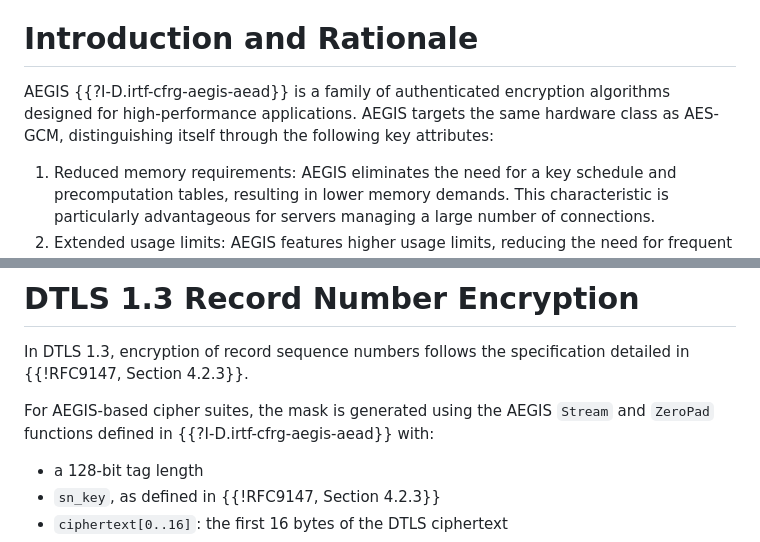
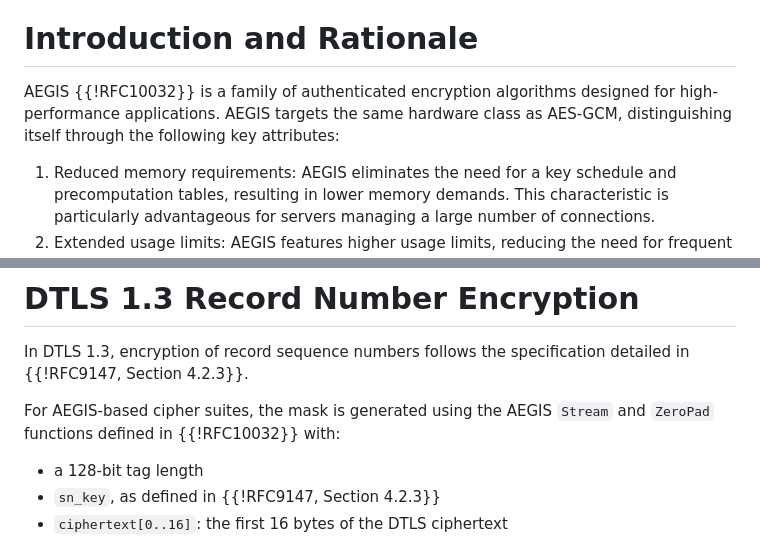
Before and after one commit to jedisct1/draft-denis-tls-aegis, a Markdown page: draft-denis-tls-aegis.md, 2 parts joined by grey strips. Drawn GitHub-style.

Commit message:
AEGIS is now RFC 10032

```diff
--- a/draft-denis-tls-aegis.md
+++ b/draft-denis-tls-aegis.md
@@ -59,7 +59,7 @@ This document proposes new cipher suites based on the AEGIS family of authentica
 
 # Introduction and Rationale
 
-AEGIS {{?I-D.irtf-cfrg-aegis-aead}} is a family of authenticated encryption algorithms designed for high-performance applications. AEGIS targets the same hardware class as AES-GCM, distinguishing itself through the following key attributes:
+AEGIS {{!RFC10032}} is a family of authenticated encryption algorithms designed for high-performance applications. AEGIS targets the same hardware class as AES-GCM, distinguishing itself through the following key attributes:
 
 1. Reduced memory requirements: AEGIS eliminates the need for a key schedule and precomputation tables, resulting in lower memory demands. This characteristic is particularly advantageous for servers managing a large number of connections.
 2. Extended usage limits: AEGIS features higher usage limits, reducing the need for frequent rekeying compared to other available options.
@@ -103,7 +103,7 @@ With the inclusion of these new cipher suites, the cryptographic negotiation mec
 
 In DTLS 1.3, encryption of record sequence numbers follows the specification detailed in {{!RFC9147, Section 4.2.3}}.
 
-For AEGIS-based cipher suites, the mask is generated using the AEGIS `Stream` and `ZeroPad` functions defined in {{?I-D.irtf-cfrg-aegis-aead}} with:
+For AEGIS-based cipher suites, the mask is generated using the AEGIS `Stream` and `ZeroPad` functions defined in {{!RFC10032}} with:
 
 - a 128-bit tag length
 - `sn_key`, as defined in {{!RFC9147, Section 4.2.3}}
```
